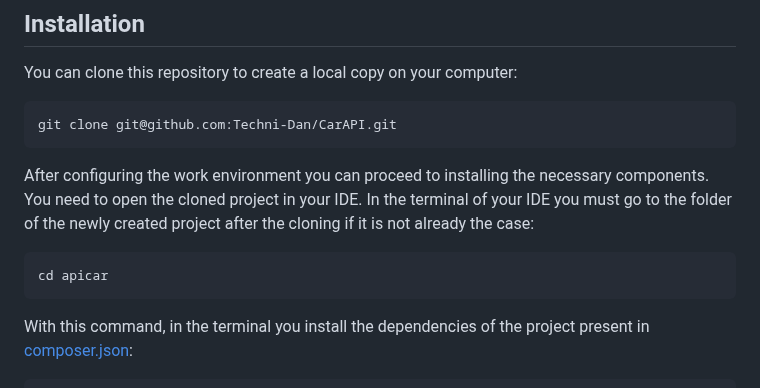
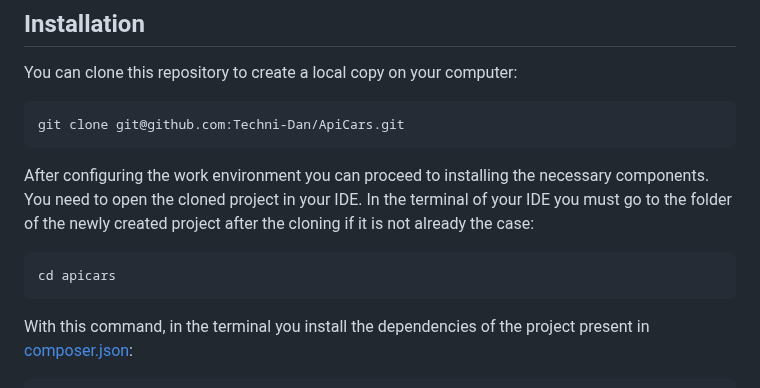
Before and after one commit to Techni-Dan/ApiCars, a Markdown page: README.md, the part around the change. GitHub-like rendering.

````diff
--- a/README.md
+++ b/README.md
@@ -49,13 +49,13 @@ Car-API offers a streamlined approach to retrieve automotive data, eliminating t
 You can clone this repository to create a local copy on your computer:
 
 ```bash
-git clone git@github.com:Techni-Dan/CarAPI.git
+git clone git@github.com:Techni-Dan/ApiCars.git
 ```
 
 After configuring the work environment you can proceed to installing the necessary components. You need to open the cloned project in your IDE. In the terminal of your IDE you must go to the folder of the newly created project after the cloning if it is not already the case:
 
 ```bash
-cd apicar
+cd apicars
 ```
 
 With this command, in the terminal you install the dependencies of the project present in [composer.json](composer.json):
````
